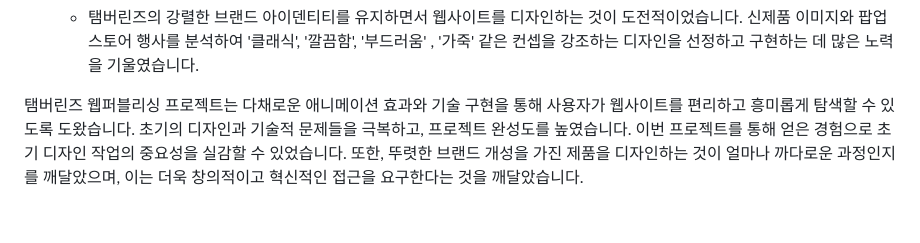
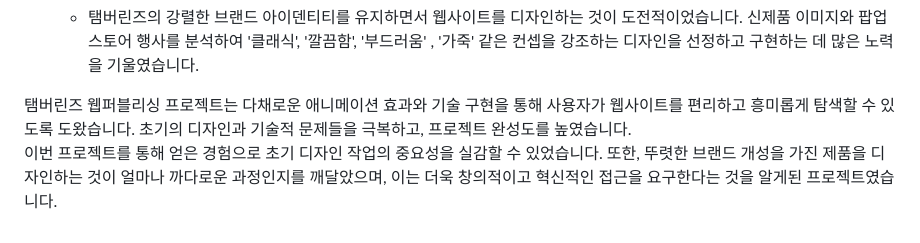
Before and after one commit to jinnyaa/tamburins-project, a Markdown page: README.md, the part around one of its changes. GitHub-like rendering.

```diff
--- a/README.md
+++ b/README.md
@@ -74,5 +74,5 @@
     - 탬버린즈의 강렬한 브랜드 아이덴티티를 유지하면서 웹사이트를 디자인하는 것이 도전적이었습니다. 신제품 이미지와 팝업스토어 행사를 분석하여 '클래식', '깔끔함', '부드러움' , '가죽' 같은 컨셉을 강조하는 디자인을 선정하고 구현하는 데 많은 노력을 기울였습니다.
 
 
-탬버린즈 웹퍼블리싱 프로젝트는 다채로운 애니메이션 효과와 기술 구현을 통해 사용자가 웹사이트를 편리하고 흥미롭게 탐색할 수 있도록 도왔습니다. 초기의 디자인과 기술적 문제들을 극복하고, 프로젝트 완성도를 높였습니다.
-이번 프로젝트를 통해 얻은 경험으로 초기 디자인 작업의 중요성을 실감할 수 있었습니다. 또한, 뚜렷한 브랜드 개성을 가진 제품을 디자인하는 것이 얼마나 까다로운 과정인지를 깨달았으며, 이는 더욱 창의적이고 혁신적인 접근을 요구한다는 것을 깨달았습니다.
+탬버린즈 웹퍼블리싱 프로젝트는 다채로운 애니메이션 효과와 기술 구현을 통해 사용자가 웹사이트를 편리하고 흥미롭게 탐색할 수 있도록 도왔습니다. 초기의 디자인과 기술적 문제들을 극복하고, 프로젝트 완성도를 높였습니다.<br>
+이번 프로젝트를 통해 얻은 경험으로 초기 디자인 작업의 중요성을 실감할 수 있었습니다. 또한, 뚜렷한 브랜드 개성을 가진 제품을 디자인하는 것이 얼마나 까다로운 과정인지를 깨달았으며, 이는 더욱 창의적이고 혁신적인 접근을 요구한다는 것을 알게된 프로젝트였습니다.
```
Also changed, not shown: other parts of README.md (+5 -5 lines).
